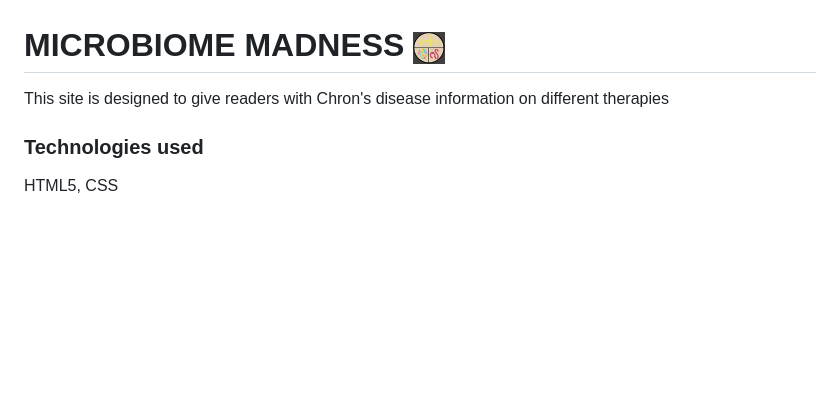
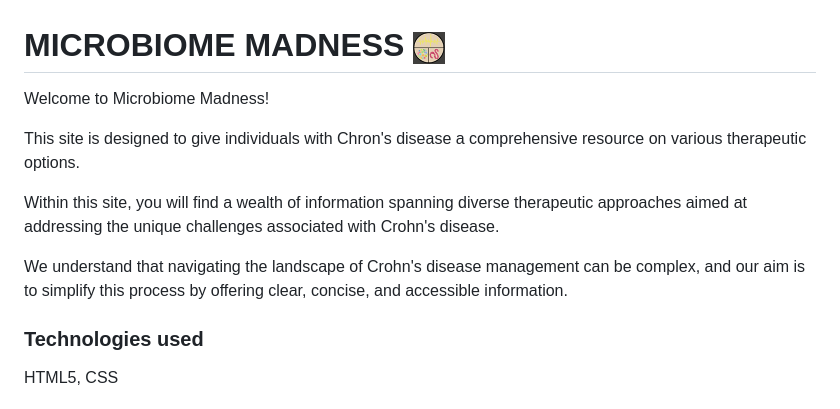
Before and after one commit to gauravjagpal/codeinstitute-projects, a Markdown page: README.md, the part around one of its changes. GitHub-like rendering; blank space fills up the shorter version.

Commit message:
expand intro and add lighthouse section to README

```diff
--- a/README.md
+++ b/README.md
@@ -1,5 +1,12 @@
 # MICROBIOME MADNESS ![Reference Image](/assets/favicon/microbiome-madness-logo-32x32.png)
-This site is designed to give readers with Chron's disease information on different therapies
+Welcome to Microbiome Madness!
+
+This site is designed to give individuals with Chron's disease a comprehensive resource on various therapeutic options.
+
+Within this site, you will find a wealth of information spanning diverse therapeutic approaches aimed at addressing the unique challenges associated with Crohn's disease.
+
+We understand that navigating the landscape of Crohn's disease management can be complex, and our aim is to simplify this process by offering clear, concise, and accessible information.
+
 ### Technologies used
 HTML5, CSS
 
```
Also changed, not shown: other parts of README.md (+27 -0 lines).
